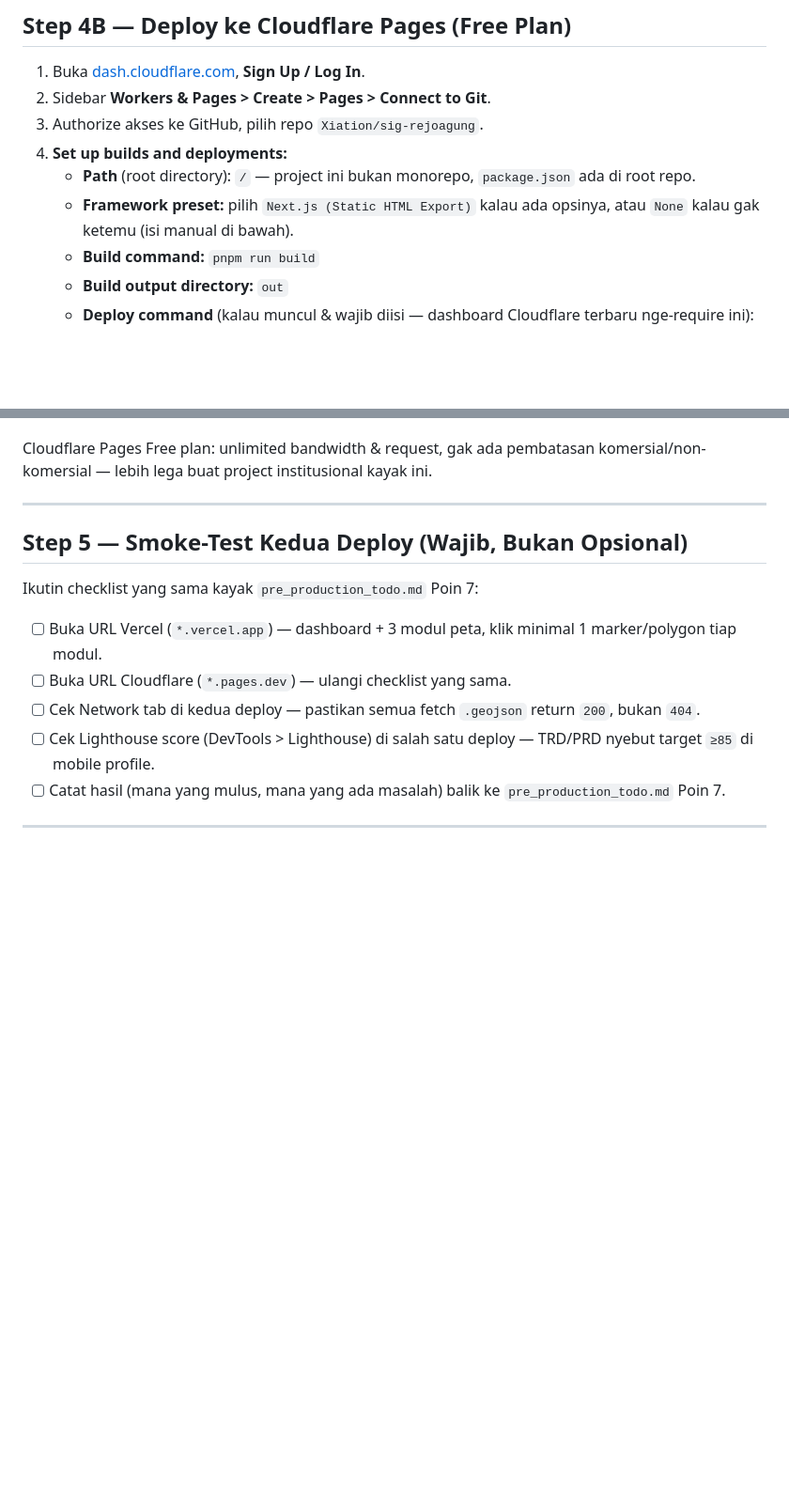
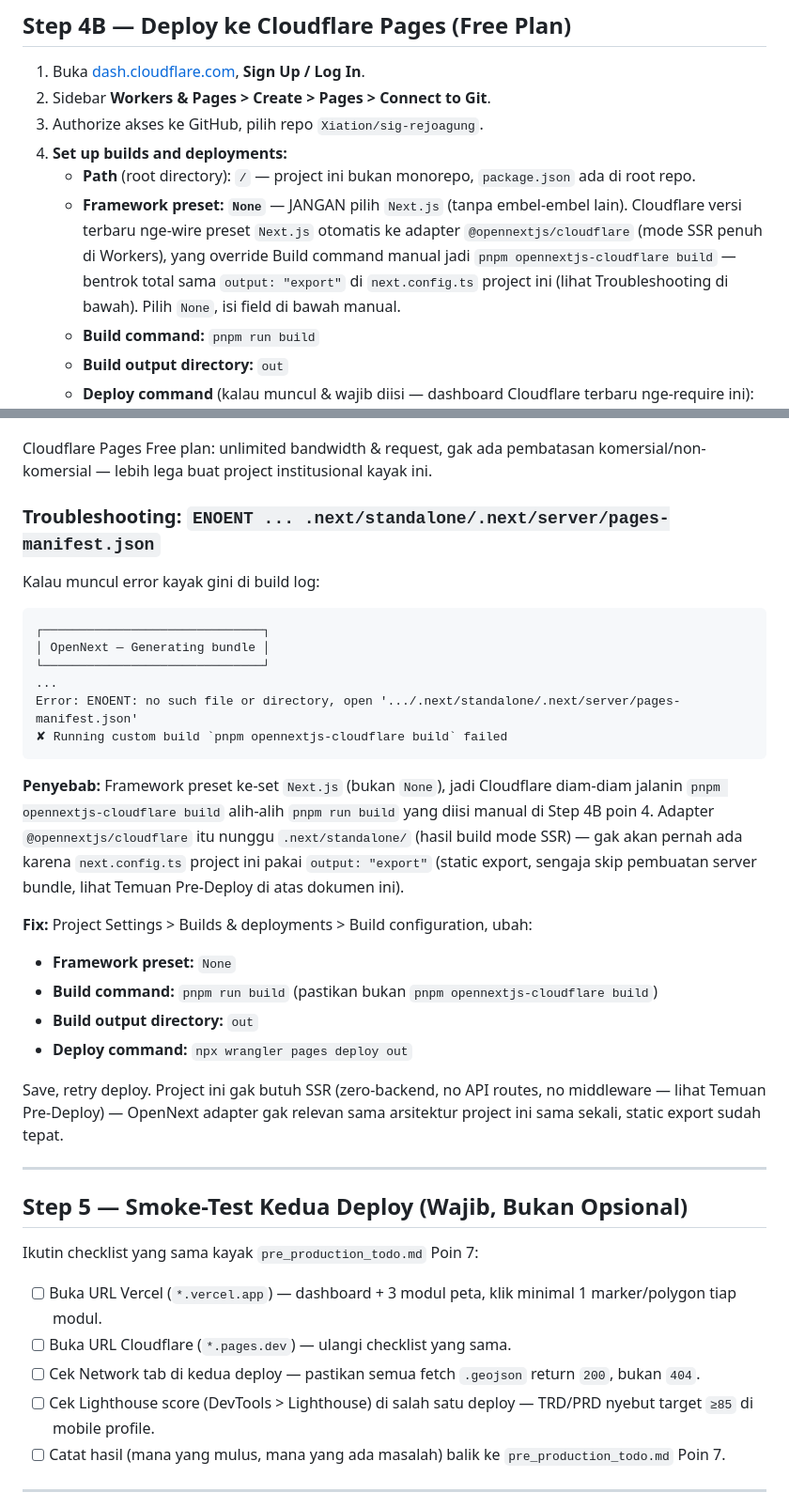
Before and after one commit to Xiation/sig-rejoagung, a Markdown page: docs/prod/deploy-steps.md, 2 parts joined by grey strips. Shown at 94% size. GitHub-like rendering; blank space fills up the shorter version.

Commit message:
docs: add OpenNext/Framework-preset troubleshooting to deploy-steps

````diff
--- a/docs/prod/deploy-steps.md
+++ b/docs/prod/deploy-steps.md
@@ -101,7 +101,7 @@ git push origin gis-rjg-V1.1
 3. Authorize akses ke GitHub, pilih repo `Xiation/sig-rejoagung`.
 4. **Set up builds and deployments:**
    - **Path** (root directory): `/` — project ini bukan monorepo, `package.json` ada di root repo.
-   - **Framework preset:** pilih `Next.js (Static HTML Export)` kalau ada opsinya, atau `None` kalau gak ketemu (isi manual di bawah).
+   - **Framework preset:** **`None`** — JANGAN pilih `Next.js` (tanpa embel-embel lain). Cloudflare versi terbaru nge-wire preset `Next.js` otomatis ke adapter `@opennextjs/cloudflare` (mode SSR penuh di Workers), yang override Build command manual jadi `pnpm opennextjs-cloudflare build` — bentrok total sama `output: "export"` di `next.config.ts` project ini (lihat Troubleshooting di bawah). Pilih `None`, isi field di bawah manual.
    - **Build command:** `pnpm run build`
    - **Build output directory:** `out`
    - **Deploy command** (kalau muncul & wajib diisi — dashboard Cloudflare terbaru nge-require ini): `npx wrangler pages deploy out`. **Jangan** `npx wrangler deploy` polos — itu buat Cloudflare Workers (butuh `wrangler.toml`+entry point yang project ini gak punya), bakal gagal/salah target. `wrangler pages deploy` khusus buat deploy folder statis, konsisten sama Build output directory di atas. Kalau nanti error minta nama project, tambah flag `--project-name=<nama-project-pages-lo>` (biasanya gak perlu — jalan di build environment Cloudflare sendiri, project context udah otomatis ke-detect).
@@ -123,6 +123,29 @@ git push origin gis-rjg-V1.1
 **Catatan:** field-field di atas (Path, API Token, Variable Name/Value) berdasarkan UI Cloudflare yang ditemukan langsung pas eksekusi — kalau labelnya beda dikit di dashboard lo (Cloudflare sering ubah UI), sesuaikan berdasarkan fungsinya, bukan nama persis.
 
 Cloudflare Pages Free plan: unlimited bandwidth & request, gak ada pembatasan komersial/non-komersial — lebih lega buat project institusional kayak ini.
+
+### Troubleshooting: `ENOENT ... .next/standalone/.next/server/pages-manifest.json`
+
+Kalau muncul error kayak gini di build log:
+
+```
+┌──────────────────────────────┐
+│ OpenNext — Generating bundle │
+└──────────────────────────────┘
+...
+Error: ENOENT: no such file or directory, open '.../.next/standalone/.next/server/pages-manifest.json'
+✘ Running custom build `pnpm opennextjs-cloudflare build` failed
+```
+
+**Penyebab:** Framework preset ke-set `Next.js` (bukan `None`), jadi Cloudflare diam-diam jalanin `pnpm opennextjs-cloudflare build` alih-alih `pnpm run build` yang diisi manual di Step 4B poin 4. Adapter `@opennextjs/cloudflare` itu nunggu `.next/standalone/` (hasil build mode SSR) — gak akan pernah ada karena `next.config.ts` project ini pakai `output: "export"` (static export, sengaja skip pembuatan server bundle, lihat Temuan Pre-Deploy di atas dokumen ini).
+
+**Fix:** Project Settings > Builds & deployments > Build configuration, ubah:
+- **Framework preset:** `None`
+- **Build command:** `pnpm run build` (pastikan bukan `pnpm opennextjs-cloudflare build`)
+- **Build output directory:** `out`
+- **Deploy command:** `npx wrangler pages deploy out`
+
+Save, retry deploy. Project ini gak butuh SSR (zero-backend, no API routes, no middleware — lihat Temuan Pre-Deploy) — OpenNext adapter gak relevan sama arsitektur project ini sama sekali, static export sudah tepat.
 
 ---
 
````
